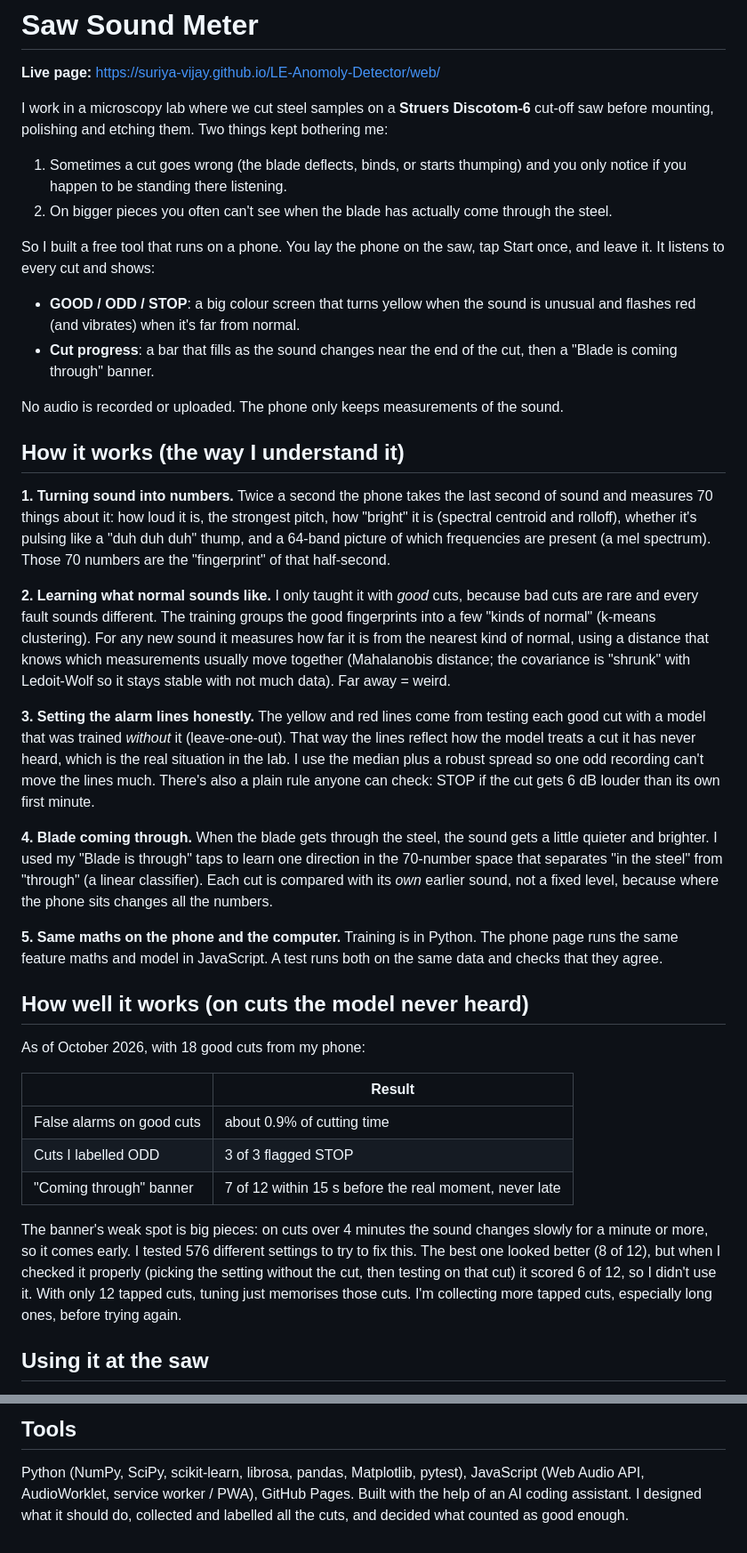
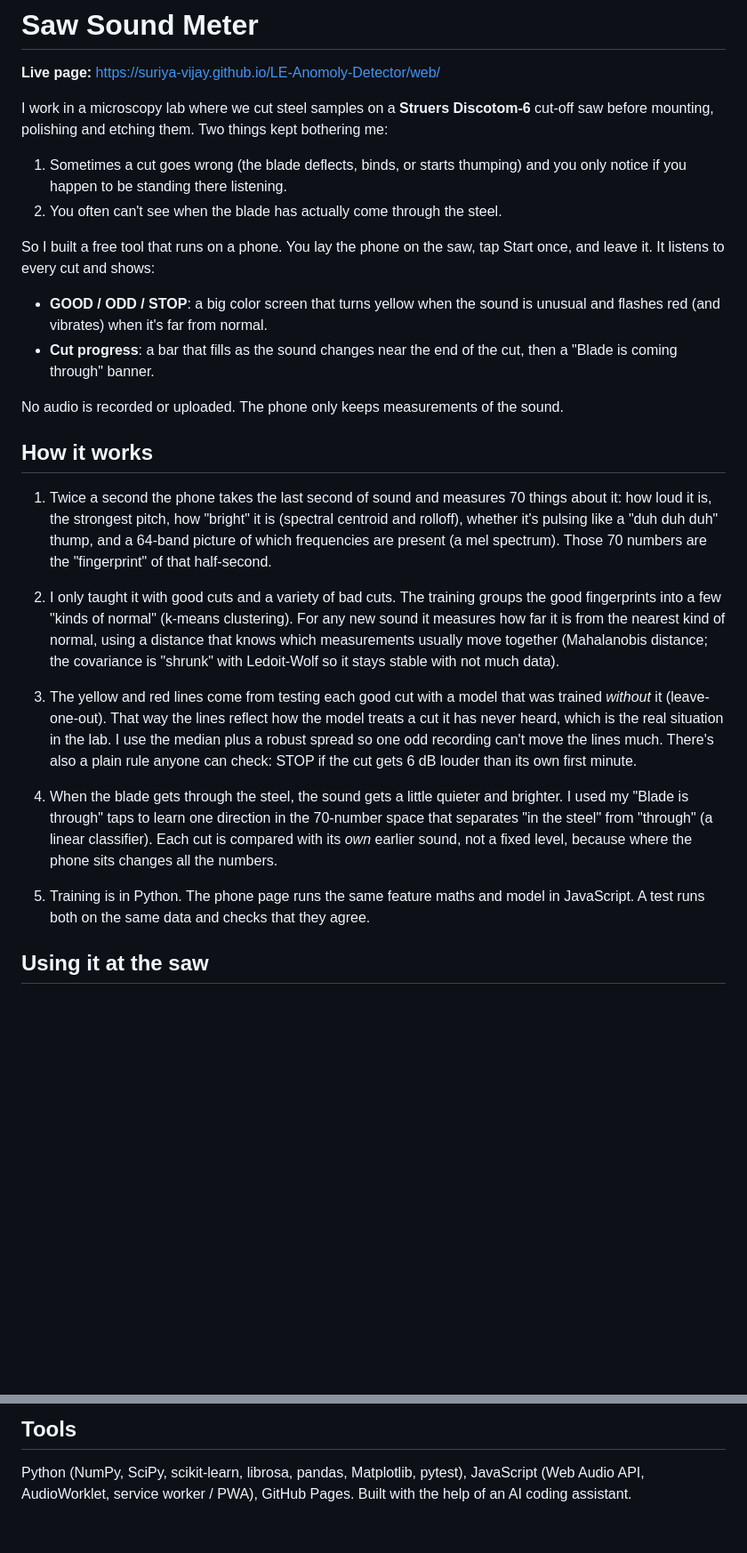
Before and after one commit to suriya-vijay/LE-Anomoly-Detector, a Markdown page: README.md, 2 parts joined by grey strips. Shown at 89% size. Drawn GitHub-style; blank space fills up the shorter version.

Commit message:
Fix typos and enhance clarity in README
Updated README to improve clarity and fix typos.

```diff
--- a/README.md
+++ b/README.md
@@ -7,60 +7,43 @@ mounting, polishing and etching them. Two things kept bothering me:
 
 1. Sometimes a cut goes wrong (the blade deflects, binds, or starts thumping) and you only notice
    if you happen to be standing there listening.
-2. On bigger pieces you often can't see when the blade has actually come through the steel.
+2. You often can't see when the blade has actually come through the steel.
 
 So I built a free tool that runs on a phone. You lay the phone on the saw, tap Start once, and leave it.
 It listens to every cut and shows:
 
-- **GOOD / ODD / STOP**: a big colour screen that turns yellow when the sound is unusual and flashes
+- **GOOD / ODD / STOP**: a big color screen that turns yellow when the sound is unusual and flashes
   red (and vibrates) when it's far from normal.
 - **Cut progress**: a bar that fills as the sound changes near the end of the cut, then a
   "Blade is coming through" banner.
 
 No audio is recorded or uploaded. The phone only keeps measurements of the sound.
 
-## How it works (the way I understand it)
+## How it works
 
-**1. Turning sound into numbers.** Twice a second the phone takes the last second of sound and
+1. Twice a second the phone takes the last second of sound and
 measures 70 things about it: how loud it is, the strongest pitch, how "bright" it is (spectral centroid
 and rolloff), whether it's pulsing like a "duh duh duh" thump, and a 64-band picture of which
 frequencies are present (a mel spectrum). Those 70 numbers are the "fingerprint" of that half-second.
 
-**2. Learning what normal sounds like.** I only taught it with *good* cuts, because bad cuts are rare
-and every fault sounds different. The training groups the good fingerprints into a few "kinds of normal"
+2. I only taught it with good cuts and a variety of bad cuts. The training groups the good fingerprints into a few "kinds of normal"
 (k-means clustering). For any new sound it measures how far it is from the nearest kind of normal, using a
 distance that knows which measurements usually move together (Mahalanobis distance; the covariance is
-"shrunk" with Ledoit-Wolf so it stays stable with not much data). Far away = weird.
+"shrunk" with Ledoit-Wolf so it stays stable with not much data).
 
-**3. Setting the alarm lines honestly.** The yellow and red lines come from testing each good cut with a
+3. The yellow and red lines come from testing each good cut with a
 model that was trained *without* it (leave-one-out). That way the lines reflect how the model treats a cut
 it has never heard, which is the real situation in the lab. I use the median plus a robust spread so one
 odd recording can't move the lines much. There's also a plain rule anyone can check: STOP if the cut gets
 6 dB louder than its own first minute.
 
-**4. Blade coming through.** When the blade gets through the steel, the sound gets a little quieter and
+4. When the blade gets through the steel, the sound gets a little quieter and
 brighter. I used my "Blade is through" taps to learn one direction in the 70-number space that separates
 "in the steel" from "through" (a linear classifier). Each cut is compared with its *own* earlier sound,
 not a fixed level, because where the phone sits changes all the numbers.
 
-**5. Same maths on the phone and the computer.** Training is in Python. The phone page runs the same
+5. Training is in Python. The phone page runs the same
 feature maths and model in JavaScript. A test runs both on the same data and checks that they agree.
-
-## How well it works (on cuts the model never heard)
-
-As of October 2026, with 18 good cuts from my phone:
-
-| | Result |
-|---|---|
-| False alarms on good cuts | about 0.9% of cutting time |
-| Cuts I labelled ODD | 3 of 3 flagged STOP |
-| "Coming through" banner | 7 of 12 within 15 s before the real moment, never late |
-
-The banner's weak spot is big pieces: on cuts over 4 minutes the sound changes slowly for a minute
-or more, so it comes early. I tested 576 different settings to try to fix this. The best one looked better
-(8 of 12), but when I checked it properly (picking the setting without the cut, then testing on that cut)
-it scored 6 of 12, so I didn't use it. With only 12 tapped cuts, tuning just memorises those cuts. I'm
-collecting more tapped cuts, especially long ones, before trying again.
 
 ## Using it at the saw
 
@@ -122,5 +94,4 @@ pip install -r requirements.txt
 ## Tools
 
 Python (NumPy, SciPy, scikit-learn, librosa, pandas, Matplotlib, pytest), JavaScript (Web Audio API,
-AudioWorklet, service worker / PWA), GitHub Pages. Built with the help of an AI coding assistant. I designed
-what it should do, collected and labelled all the cuts, and decided what counted as good enough.
+AudioWorklet, service worker / PWA), GitHub Pages. Built with the help of an AI coding assistant.
```
Also changed, not shown: other parts of README.md (+0 -11 lines).
